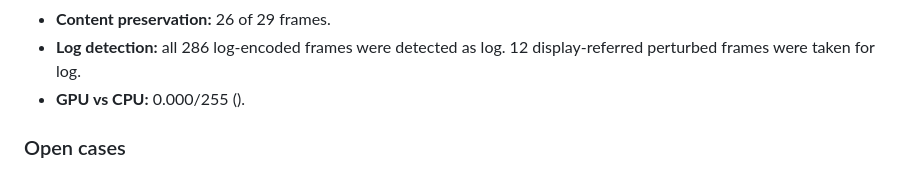
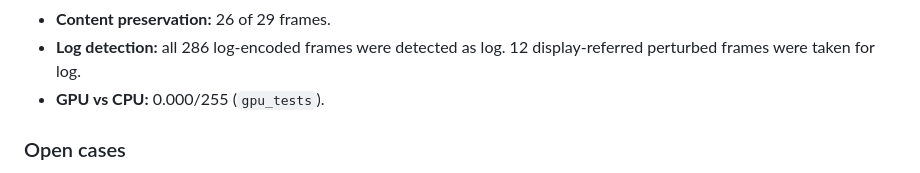
Before and after one commit to luccaswahili/PROPLUG, a Markdown page: docs/MATCHING.md, the part around the change. Rendered like a GitHub page.

Commit message:
Docs: fix GPU test reference
Co-Authored-By: Claude Opus 5.5 (1M context) <noreply@anthropic.com>
Claude-Session: https://claude.ai/code/session_014stBshTvhvtFV3HZgXa5e3

```diff
--- a/docs/MATCHING.md
+++ b/docs/MATCHING.md
@@ -197,7 +197,7 @@ Other checks on the same run:
 - **Content preservation:** 26 of 29 frames.
 - **Log detection:** all 286 log-encoded frames were detected as log. 12 display-referred perturbed frames were
   taken for log.
-- **GPU vs CPU:** 0.000/255 ().
+- **GPU vs CPU:** 0.000/255 (`gpu_tests`).
 
 ### Open cases
 
```
